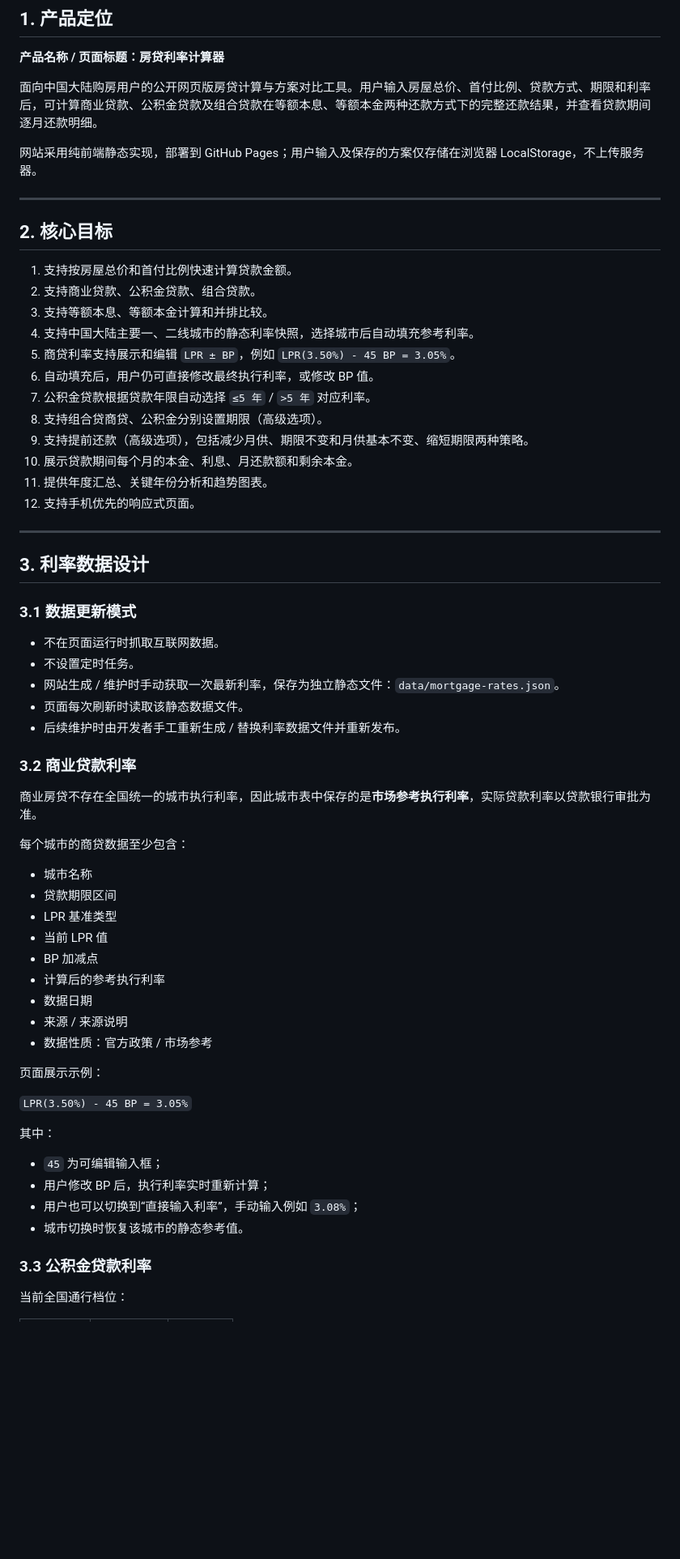
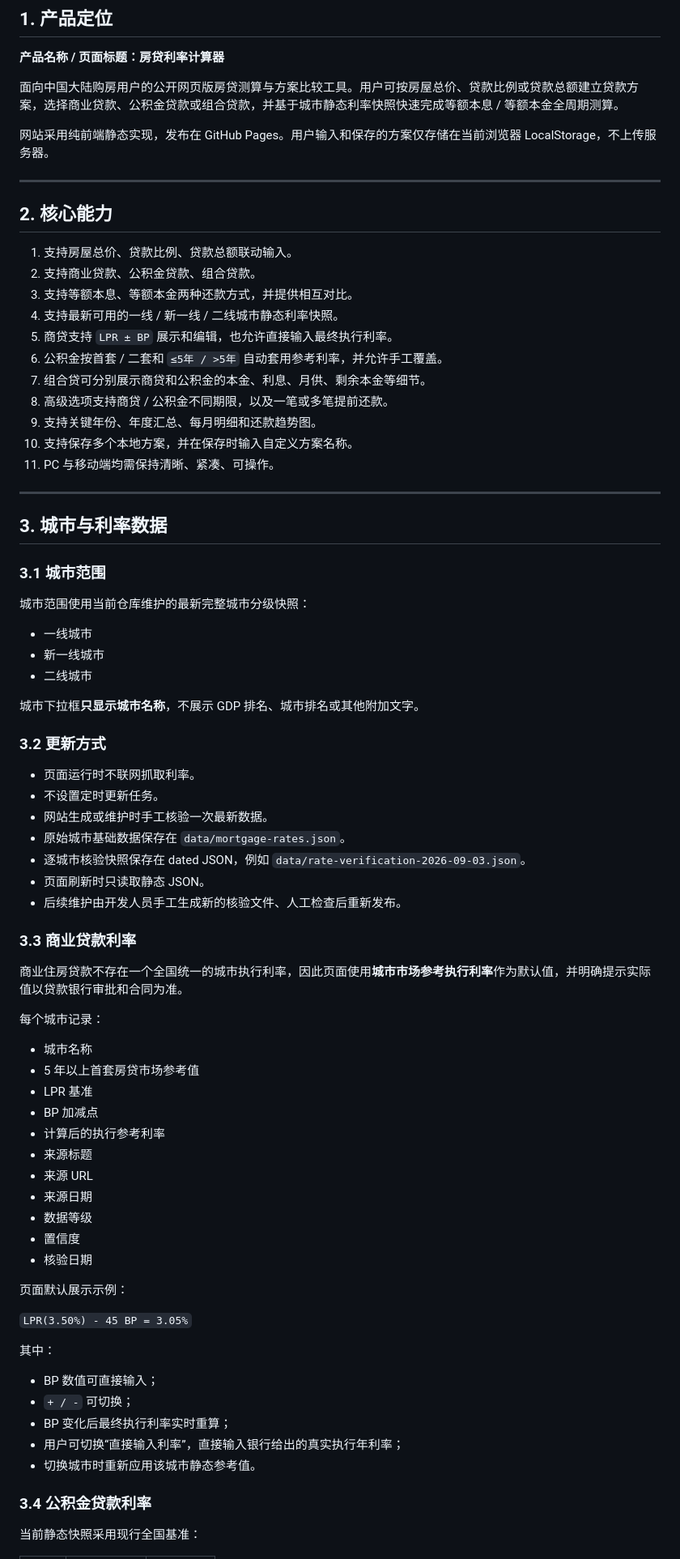
Before and after one commit to v0v0/mortgage-calculator, a Markdown page: PRODUCT_REQUIREMENTS.md, the part around one of its changes. Shown at 81% size. GitHub-like rendering; blank space fills up the shorter version.

Commit message:
docs: consolidate updated mortgage calculator product requirements

```diff
--- a/PRODUCT_REQUIREMENTS.md
+++ b/PRODUCT_REQUIREMENTS.md
@@ -4,67 +4,81 @@
 
 **产品名称 / 页面标题：房贷利率计算器**
 
-面向中国大陆购房用户的公开网页版房贷计算与方案对比工具。用户输入房屋总价、首付比例、贷款方式、期限和利率后，可计算商业贷款、公积金贷款及组合贷款在等额本息、等额本金两种还款方式下的完整还款结果，并查看贷款期间逐月还款明细。
+面向中国大陆购房用户的公开网页版房贷测算与方案比较工具。用户可按房屋总价、贷款比例或贷款总额建立贷款方案，选择商业贷款、公积金贷款或组合贷款，并基于城市静态利率快照快速完成等额本息 / 等额本金全周期测算。
 
-网站采用纯前端静态实现，部署到 GitHub Pages；用户输入及保存的方案仅存储在浏览器 LocalStorage，不上传服务器。
+网站采用纯前端静态实现，发布在 GitHub Pages。用户输入和保存的方案仅存储在当前浏览器 LocalStorage，不上传服务器。
 
 ---
 
-## 2. 核心目标
+## 2. 核心能力
 
-1. 支持按房屋总价和首付比例快速计算贷款金额。
+1. 支持房屋总价、贷款比例、贷款总额联动输入。
 2. 支持商业贷款、公积金贷款、组合贷款。
-3. 支持等额本息、等额本金计算和并排比较。
-4. 支持中国大陆主要一、二线城市的静态利率快照，选择城市后自动填充参考利率。
-5. 商贷利率支持展示和编辑 `LPR ± BP`，例如 `LPR(3.50%) - 45 BP = 3.05%`。
-6. 自动填充后，用户仍可直接修改最终执行利率，或修改 BP 值。
-7. 公积金贷款根据贷款年限自动选择 `≤5 年` / `>5 年` 对应利率。
-8. 支持组合贷商贷、公积金分别设置期限（高级选项）。
-9. 支持提前还款（高级选项），包括减少月供、期限不变和月供基本不变、缩短期限两种策略。
-10. 展示贷款期间每个月的本金、利息、月还款额和剩余本金。
-11. 提供年度汇总、关键年份分析和趋势图表。
-12. 支持手机优先的响应式页面。
+3. 支持等额本息、等额本金两种还款方式，并提供相互对比。
+4. 支持最新可用的一线 / 新一线 / 二线城市静态利率快照。
+5. 商贷支持 `LPR ± BP` 展示和编辑，也允许直接输入最终执行利率。
+6. 公积金按首套 / 二套和 `≤5年 / >5年` 自动套用参考利率，并允许手工覆盖。
+7. 组合贷可分别展示商贷和公积金的本金、利息、月供、剩余本金等细节。
+8. 高级选项支持商贷 / 公积金不同期限，以及一笔或多笔提前还款。
+9. 支持关键年份、年度汇总、每月明细和还款趋势图。
+10. 支持保存多个本地方案，并在保存时输入自定义方案名称。
+11. PC 与移动端均需保持清晰、紧凑、可操作。
 
 ---
 
-## 3. 利率数据设计
+## 3. 城市与利率数据
 
-### 3.1 数据更新模式
+### 3.1 城市范围
 
-- 不在页面运行时抓取互联网数据。
-- 不设置定时任务。
-- 网站生成 / 维护时手动获取一次最新利率，保存为独立静态文件：`data/mortgage-rates.json`。
-- 页面每次刷新时读取该静态数据文件。
-- 后续维护时由开发者手工重新生成 / 替换利率数据文件并重新发布。
+城市范围使用当前仓库维护的最新完整城市分级快照：
 
-### 3.2 商业贷款利率
+- 一线城市
+- 新一线城市
+- 二线城市
 
-商业房贷不存在全国统一的城市执行利率，因此城市表中保存的是**市场参考执行利率**，实际贷款利率以贷款银行审批为准。
+城市下拉框**只显示城市名称**，不展示 GDP 排名、城市排名或其他附加文字。
 
-每个城市的商贷数据至少包含：
+### 3.2 更新方式
+
+- 页面运行时不联网抓取利率。
+- 不设置定时更新任务。
+- 网站生成或维护时手工核验一次最新数据。
+- 原始城市基础数据保存在 `data/mortgage-rates.json`。
+- 逐城市核验快照保存在 dated JSON，例如 `data/rate-verification-2026-09-03.json`。
+- 页面刷新时只读取静态 JSON。
+- 后续维护由开发人员手工生成新的核验文件、人工检查后重新发布。
+
+### 3.3 商业贷款利率
+
+商业住房贷款不存在一个全国统一的城市执行利率，因此页面使用**城市市场参考执行利率**作为默认值，并明确提示实际值以贷款银行审批和合同为准。
+
+每个城市记录：
 
 - 城市名称
-- 贷款期限区间
-- LPR 基准类型
-- 当前 LPR 值
+- 5 年以上首套房贷市场参考值
+- LPR 基准
 - BP 加减点
-- 计算后的参考执行利率
-- 数据日期
-- 来源 / 来源说明
-- 数据性质：官方政策 / 市场参考
+- 计算后的执行参考利率
+- 来源标题
+- 来源 URL
+- 来源日期
+- 数据等级
+- 置信度
+- 核验日期
 
-页面展示示例：
+页面默认展示示例：
 
 `LPR(3.50%) - 45 BP = 3.05%`
 
 其中：
 
-- `45` 为可编辑输入框；
-- 用户修改 BP 后，执行利率实时重新计算；
-- 用户也可以切换到“直接输入利率”，手动输入例如 `3.08%`；
-- 城市切换时恢复该城市的静态参考值。
+- BP 数值可直接输入；
+- `+ / -` 可切换；
+- BP 变化后最终执行利率实时重算；
+- 用户可切换“直接输入利率”，直接输入银行给出的真实执行年利率；
+- 切换城市时重新应用该城市静态参考值。
 
-### 3.3 公积金贷款利率
+### 3.4 公积金贷款利率
 
-当前全国通行档位：
+当前静态快照采用现行全国基准：
 
```
Also changed, not shown: other parts of PRODUCT_REQUIREMENTS.md (+291 -149 lines).
